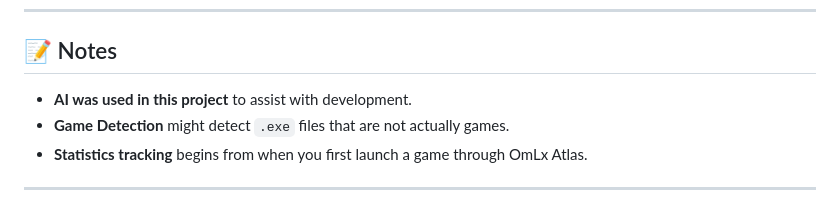
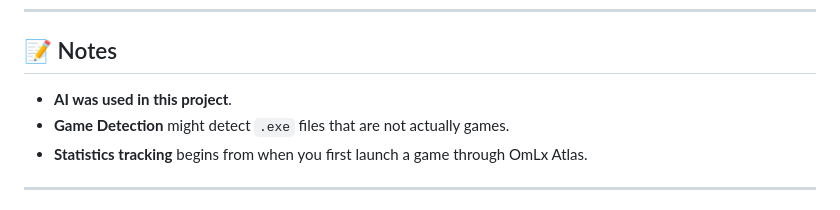
Before and after one commit to oLmZGamer/OmLx-Atlas, a Markdown page: README.md, the part around the change. GitHub-like rendering.

Commit message:
Simplify note about AI usage in the project

```diff
--- a/README.md
+++ b/README.md
@@ -96,7 +96,7 @@ This will create a portable Windows executable in the `dist` folder.
 
 ## 📝 Notes
 
-- **AI was used in this project** to assist with development.
+- **AI was used in this project**.
 - **Game Detection** might detect `.exe` files that are not actually games.
 - **Statistics tracking** begins from when you first launch a game through OmLx Atlas.
 
```
